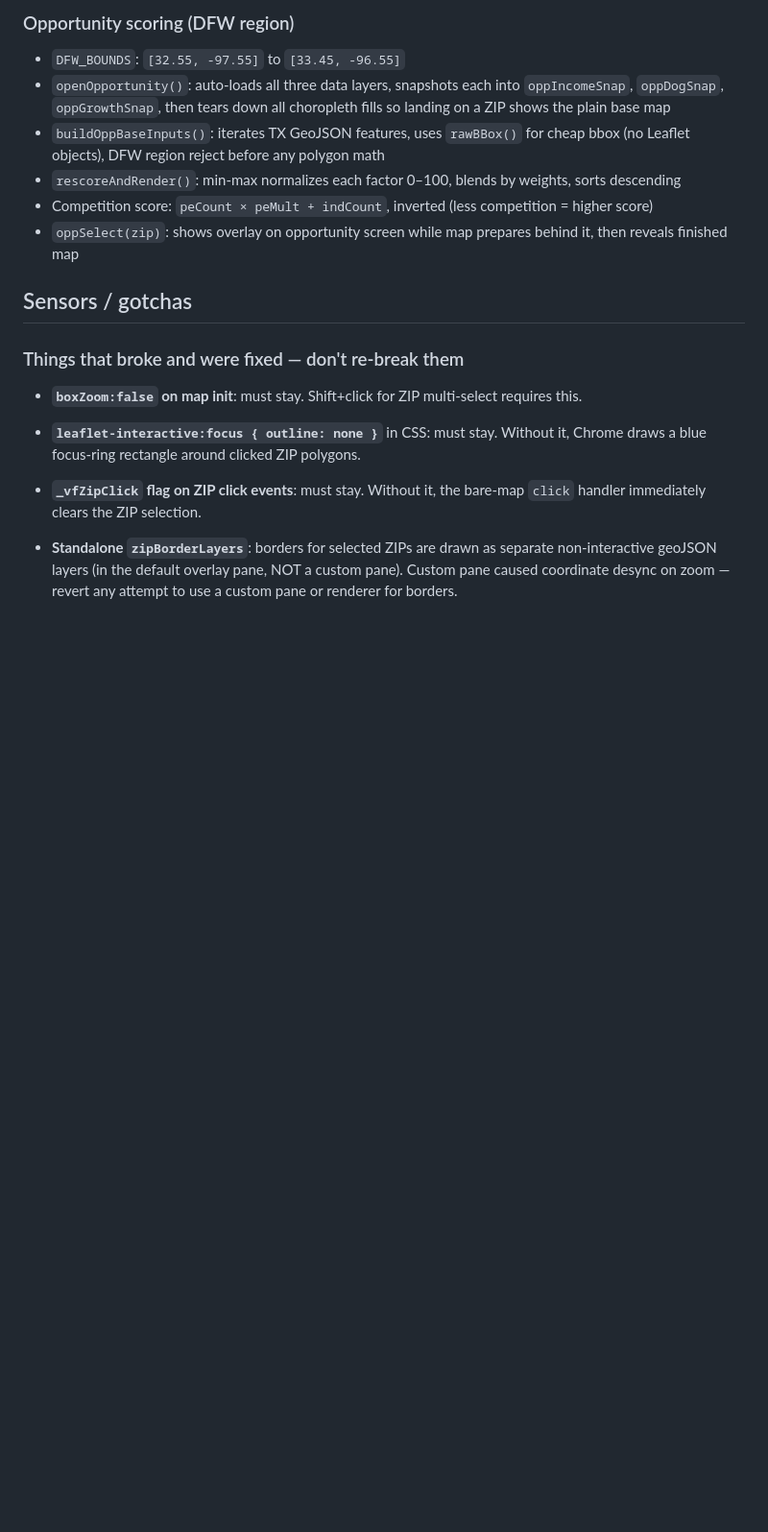
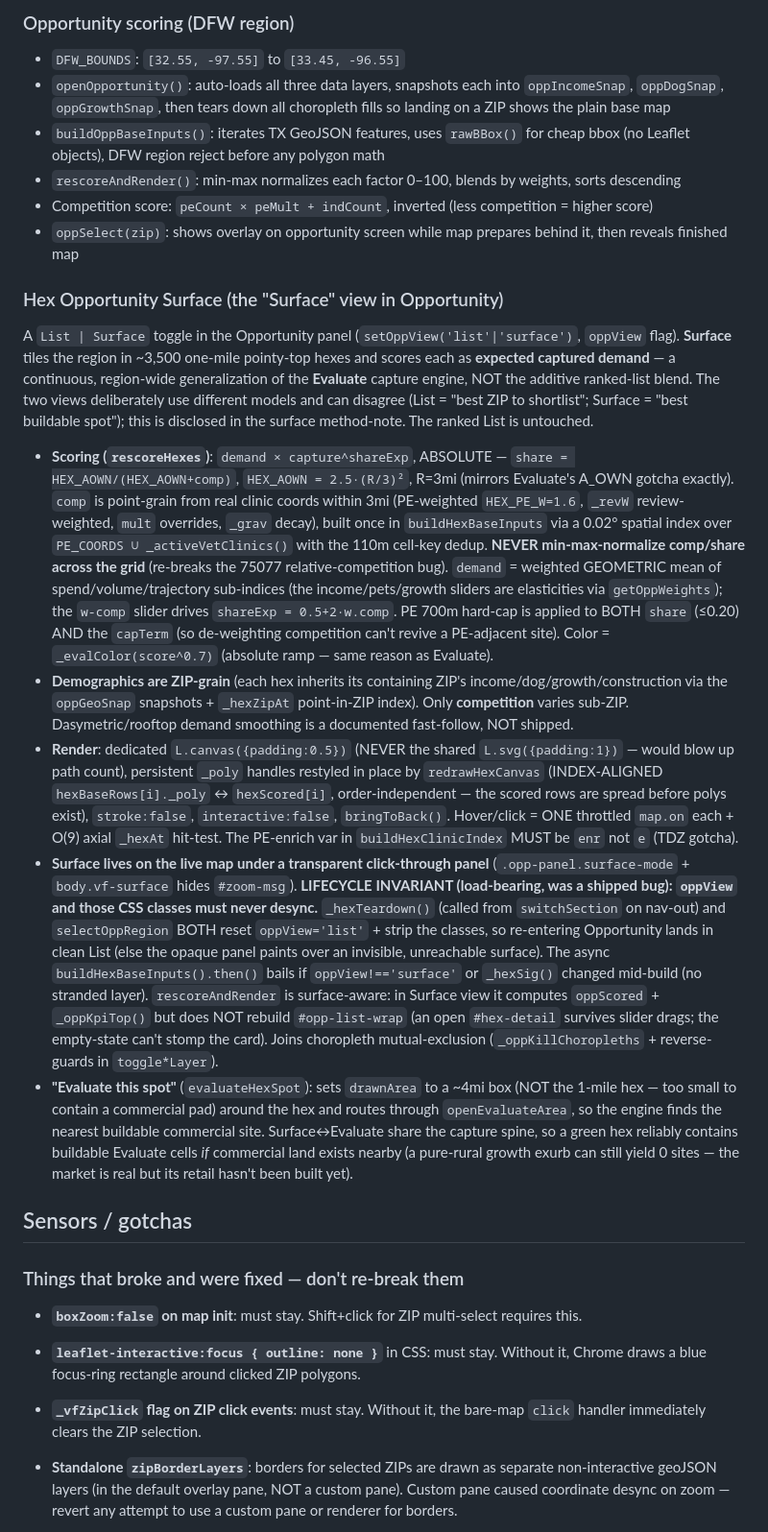
Before and after one commit to Jduhon1210/vetric, a Markdown page: CLAUDE.md, the part around the change. Shown at 96% size. GitHub-like rendering; blank space fills up the shorter version.

Commit message:
Document the Hex Opportunity Surface + its lifecycle/scoring invariants in CLAUDE.md
Co-Authored-By: Claude Opus 4.8 <noreply@anthropic.com>

```diff
--- a/CLAUDE.md
+++ b/CLAUDE.md
@@ -90,6 +90,14 @@ let lastIndependents = []; // Cache of last good Overpass result (Overpass fallb
 - `rescoreAndRender()`: min-max normalizes each factor 0–100, blends by weights, sorts descending
 - Competition score: `peCount × peMult + indCount`, inverted (less competition = higher score)
 - `oppSelect(zip)`: shows overlay on opportunity screen while map prepares behind it, then reveals finished map
+
+### Hex Opportunity Surface (the "Surface" view in Opportunity)
+A `List | Surface` toggle in the Opportunity panel (`setOppView('list'|'surface')`, `oppView` flag). **Surface** tiles the region in ~3,500 one-mile pointy-top hexes and scores each as **expected captured demand** — a continuous, region-wide generalization of the **Evaluate** capture engine, NOT the additive ranked-list blend. The two views deliberately use different models and can disagree (List = "best ZIP to shortlist"; Surface = "best buildable spot"); this is disclosed in the surface method-note. The ranked List is untouched.
+- **Scoring (`rescoreHexes`)**: `demand × capture^shareExp`, ABSOLUTE — `share = HEX_AOWN/(HEX_AOWN+comp)`, `HEX_AOWN = 2.5·(R/3)²`, R=3mi (mirrors Evaluate's A_OWN gotcha exactly). `comp` is point-grain from real clinic coords within 3mi (PE-weighted `HEX_PE_W=1.6`, `_revW` review-weighted, `mult` overrides, `_grav` decay), built once in `buildHexBaseInputs` via a 0.02° spatial index over `PE_COORDS ∪ _activeVetClinics()` with the 110m cell-key dedup. **NEVER min-max-normalize comp/share across the grid** (re-breaks the 75077 relative-competition bug). `demand` = weighted GEOMETRIC mean of spend/volume/trajectory sub-indices (the income/pets/growth sliders are elasticities via `getOppWeights`); the `w-comp` slider drives `shareExp = 0.5+2·w.comp`. PE 700m hard-cap is applied to BOTH `share` (≤0.20) AND the `capTerm` (so de-weighting competition can't revive a PE-adjacent site). Color = `_evalColor(score^0.7)` (absolute ramp — same reason as Evaluate).
+- **Demographics are ZIP-grain** (each hex inherits its containing ZIP's income/dog/growth/construction via the `oppGeoSnap` snapshots + `_hexZipAt` point-in-ZIP index). Only **competition** varies sub-ZIP. Dasymetric/rooftop demand smoothing is a documented fast-follow, NOT shipped.
+- **Render**: dedicated `L.canvas({padding:0.5})` (NEVER the shared `L.svg({padding:1})` — would blow up path count), persistent `_poly` handles restyled in place by `redrawHexCanvas` (INDEX-ALIGNED `hexBaseRows[i]._poly` ↔ `hexScored[i]`, order-independent — the scored rows are spread before polys exist), `stroke:false`, `interactive:false`, `bringToBack()`. Hover/click = ONE throttled `map.on` each + O(9) axial `_hexAt` hit-test. The PE-enrich var in `buildHexClinicIndex` MUST be `enr` not `e` (TDZ gotcha).
+- **Surface lives on the live map under a transparent click-through panel** (`.opp-panel.surface-mode` + `body.vf-surface` hides `#zoom-msg`). **LIFECYCLE INVARIANT (load-bearing, was a shipped bug): `oppView` and those CSS classes must never desync.** `_hexTeardown()` (called from `switchSection` on nav-out) and `selectOppRegion` BOTH reset `oppView='list'` + strip the classes, so re-entering Opportunity lands in clean List (else the opaque panel paints over an invisible, unreachable surface). The async `buildHexBaseInputs().then()` bails if `oppView!=='surface'` or `_hexSig()` changed mid-build (no stranded layer). `rescoreAndRender` is surface-aware: in Surface view it computes `oppScored` + `_oppKpiTop()` but does NOT rebuild `#opp-list-wrap` (an open `#hex-detail` survives slider drags; the empty-state can't stomp the card). Joins choropleth mutual-exclusion (`_oppKillChoropleths` + reverse-guards in `toggle*Layer`).
+- **"Evaluate this spot"** (`evaluateHexSpot`): sets `drawnArea` to a ~4mi box (NOT the 1-mile hex — too small to contain a commercial pad) around the hex and routes through `openEvaluateArea`, so the engine finds the nearest buildable commercial site. Surface↔Evaluate share the capture spine, so a green hex reliably contains buildable Evaluate cells *if* commercial land exists nearby (a pure-rural growth exurb can still yield 0 sites — the market is real but its retail hasn't been built yet).
 
 ## Sensors / gotchas
 
```
